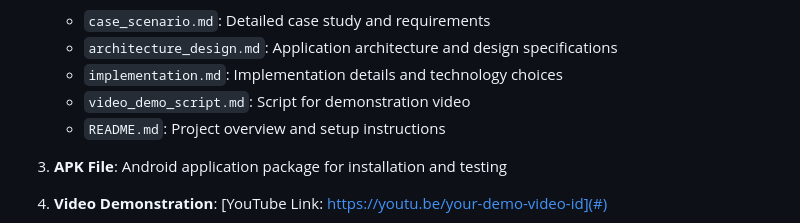
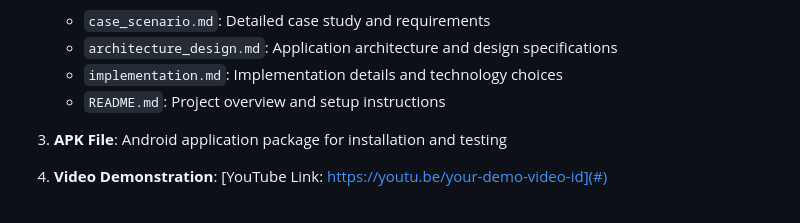
Before and after one commit to kwamenaduker/RentMate, a Markdown page: documentation/submission_report.md, the part around the change. Rendered like a GitHub page.

```diff
--- a/documentation/submission_report.md
+++ b/documentation/submission_report.md
@@ -20,7 +20,6 @@ This submission includes:
    - `case_scenario.md`: Detailed case study and requirements
    - `architecture_design.md`: Application architecture and design specifications
    - `implementation.md`: Implementation details and technology choices
-   - `video_demo_script.md`: Script for demonstration video
    - `README.md`: Project overview and setup instructions
 
 3. **APK File**: Android application package for installation and testing
```
